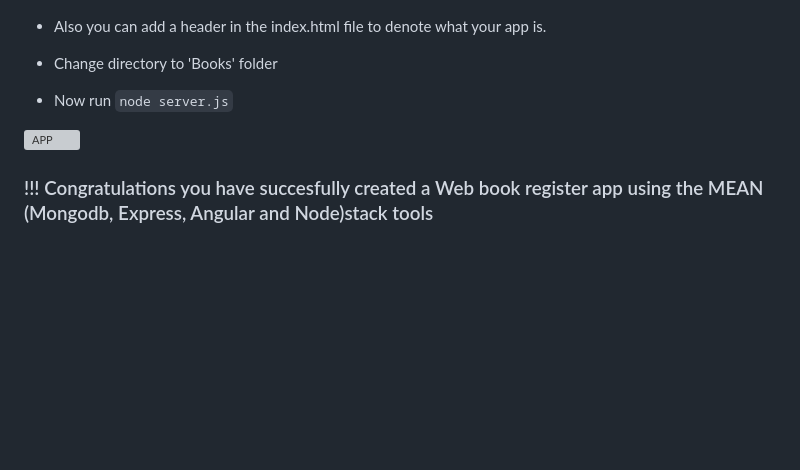
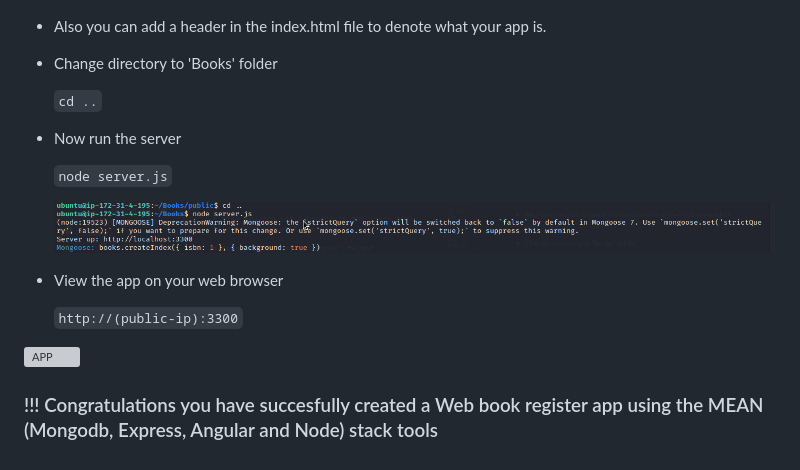
Before and after one commit to lateef-taiwo/MEAN-Stack-Web-Book-Register-App-on-AWS, a Markdown page: README.md, the part around the change. Drawn GitHub-style; pictures changed too: images/Bo-oks.png (added); blank space fills up the shorter version; grey boxes are pictures that could not be loaded.

Commit message:
modified Readme file and Added an image

```diff
--- a/README.md
+++ b/README.md
@@ -417,7 +417,17 @@ For this – you need to open TCP port 3300 in your AWS Web Console for your EC2
 
 * Change directory to 'Books' folder
 
-* Now run `node server.js`
+    `cd ..`
+
+* Now run the server
+
+    `node server.js`
+
+    ![Books](./images/Bo-oks.png)
+
+* View the app on your web browser
+
+    `http://(public-ip):3300`
 
 ![APP](./images/Apps.png)
-### !!! Congratulations you have succesfully created a Web book register app using the MEAN (Mongodb, Express, Angular and Node)stack tools
+### !!! Congratulations you have succesfully created a Web book register app using the MEAN (Mongodb, Express, Angular and Node) stack tools
```
